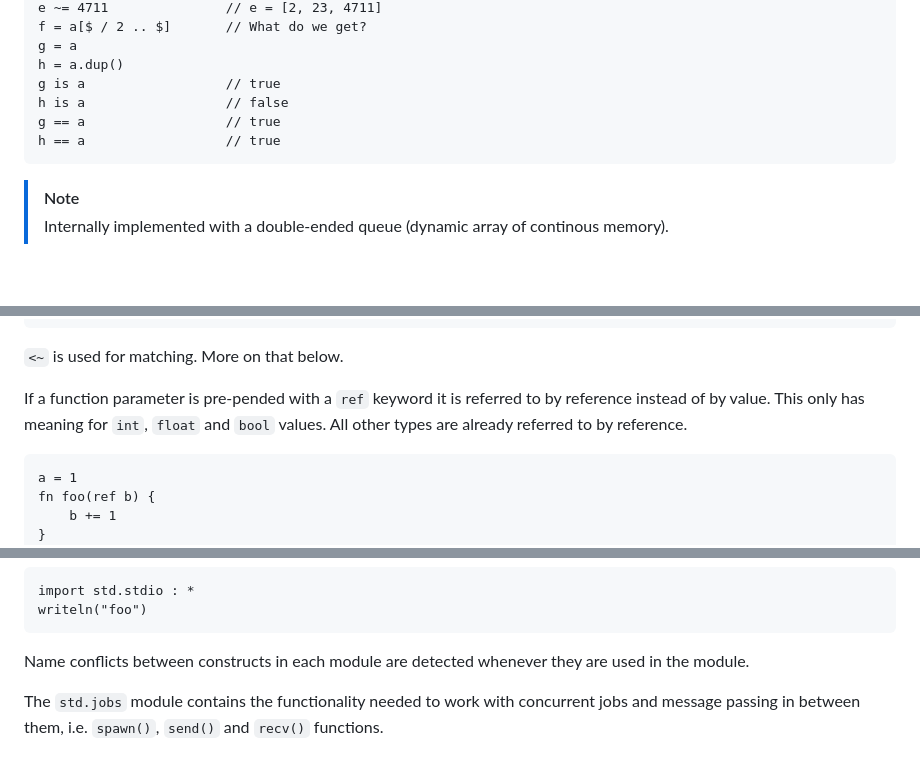
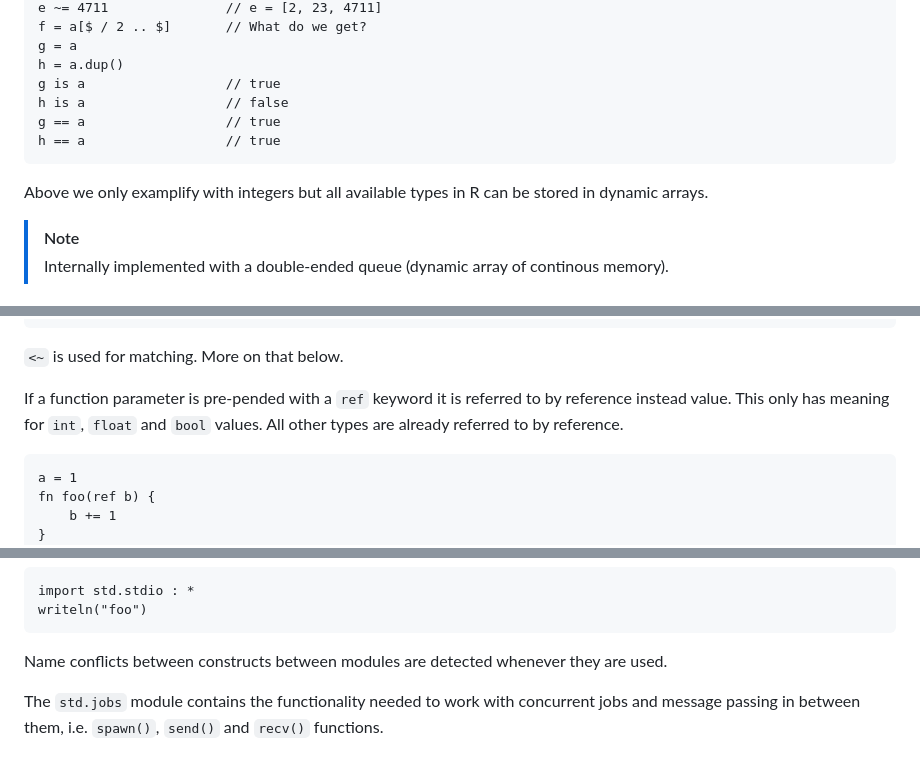
Before and after one commit to joagre/ratatoskr, a Markdown page: ideas/r.md, 3 parts joined by grey strips. Rendered like a GitHub page; blank space fills up the shorter version.

````diff
--- a/ideas/r.md
+++ b/ideas/r.md
@@ -148,6 +149,9 @@ g == a                  // true
 h == a                  // true
 ```
 
+Above we only examplify with integers but all available types in R can
+be stored in dynamic arrays.
+
 > [!NOTE]
 > Internally implemented with a double-ended queue (dynamic
 > array of continous memory).
@@ -319,9 +325,9 @@ fn map(l, f, n = 0) {
 `<~` is used for matching. More on that below.
 
 If a function parameter is pre-pended with a `ref` keyword it is
-referred to by reference instead of by value. This only has meaning
-for `int`, `float` and `bool` values. All other types are already
-referred to by reference.
+referred to by reference instead value. This only has meaning for
+`int`, `float` and `bool` values. All other types are already referred
+to by reference.
 
 ```
 a = 1
@@ -403,8 +409,8 @@ import std.stdio : *
 writeln("foo")
 ```
 
-Name conflicts between constructs in each module are detected whenever
-they are used in the module.
+Name conflicts between constructs between modules are detected whenever
+they are used.
 
 The `std.jobs` module contains the functionality needed to work with
 concurrent jobs and message passing in between them, i.e. `spawn()`,
````
Also changed, not shown: other parts of ideas/r.md (+17 -14 lines).
